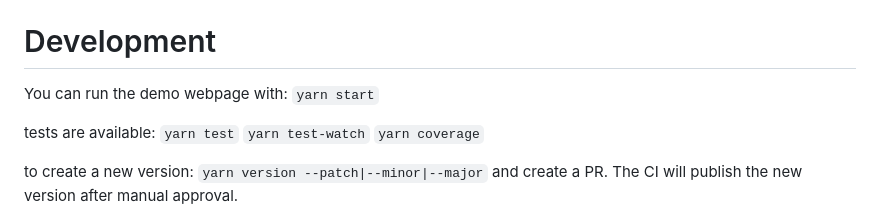
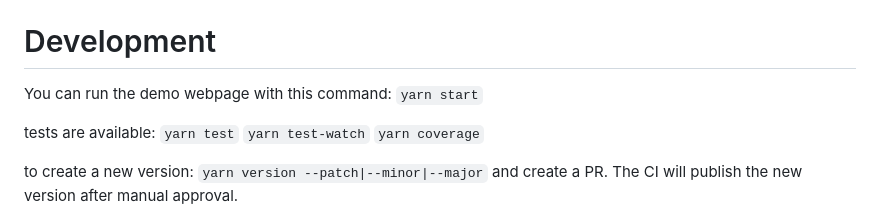
Before and after one commit to aircall/aircall-everywhere, a Markdown page: README.md, the part around the change. GitHub-like rendering.

```diff
--- a/README.md
+++ b/README.md
@@ -220,7 +220,7 @@ The clipboard API is not accessible through `<iframe>` since Chrome v81 and a po
 
 # Development
 
-You can run the demo webpage with:
+You can run the demo webpage with this command:
 `yarn start`
 
 tests are available:
```
